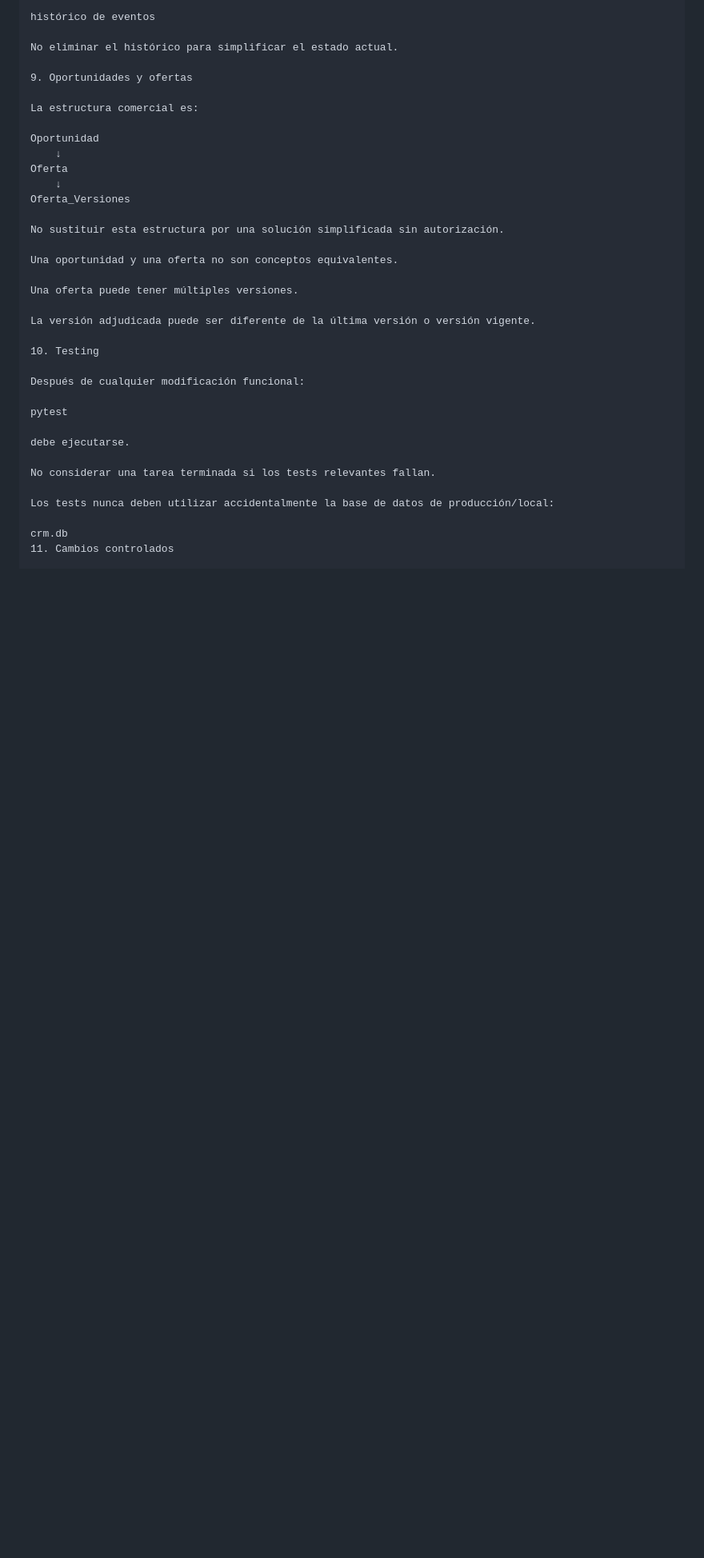
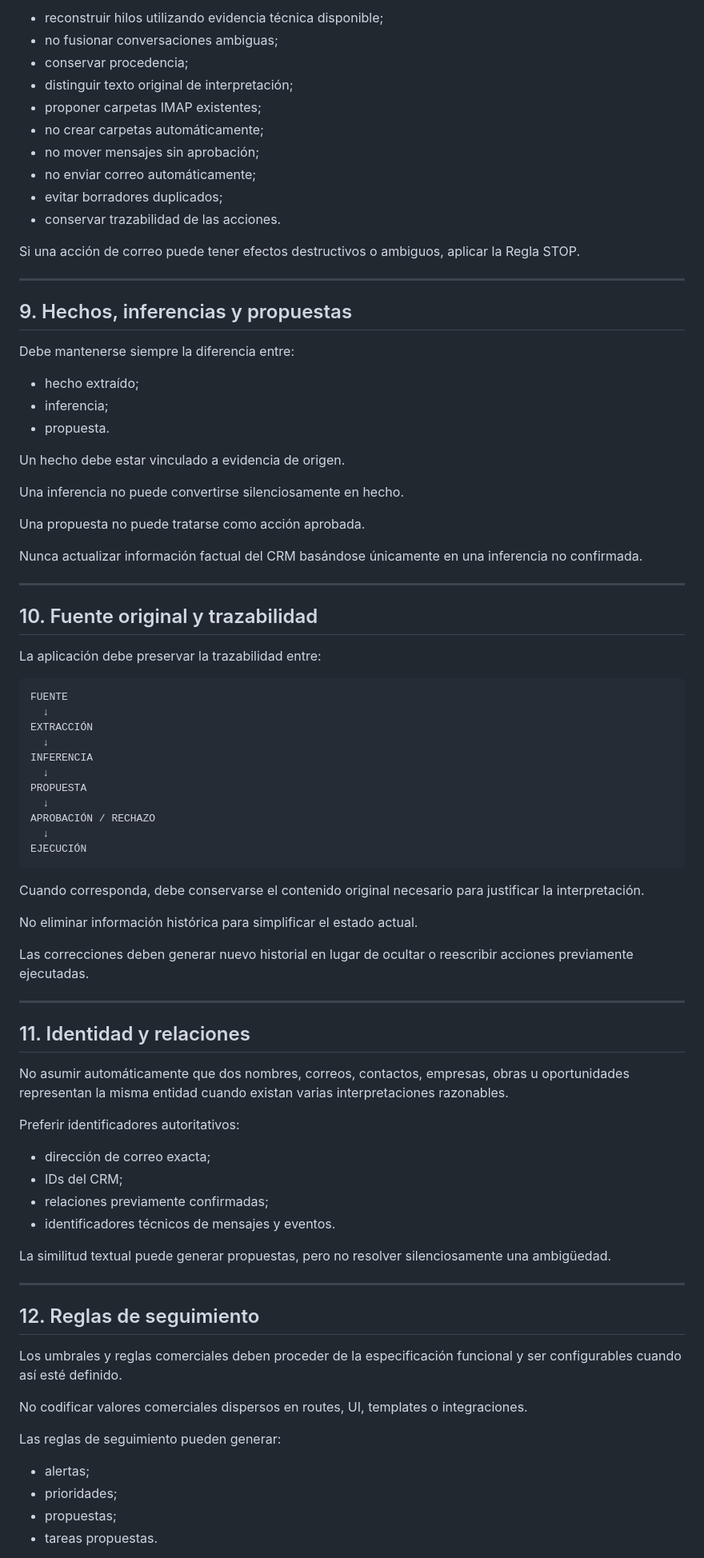
Before and after one commit to a4863/asistente-comercial-aclimar, a Markdown page: AGENTS.md, the part around one of its changes. Shown at 80% size. GitHub-like rendering; blank space fills up the shorter version.

````diff
--- a/AGENTS.md
+++ b/AGENTS.md
@@ -138,37 +154,88 @@ e
 
-histórico de eventos
+- reconstruir hilos utilizando evidencia técnica disponible;
+- no fusionar conversaciones ambiguas;
+- conservar procedencia;
+- distinguir texto original de interpretación;
+- proponer carpetas IMAP existentes;
+- no crear carpetas automáticamente;
+- no mover mensajes sin aprobación;
+- no enviar correo automáticamente;
+- evitar borradores duplicados;
+- conservar trazabilidad de las acciones.
 
-No eliminar el histórico para simplificar el estado actual.
+Si una acción de correo puede tener efectos destructivos o ambiguos, aplicar la Regla STOP.
 
-9. Oportunidades y ofertas
+---
 
-La estructura comercial es:
+## 9. Hechos, inferencias y propuestas
 
-Oportunidad
-    ↓
-Oferta
-    ↓
-Oferta_Versiones
+Debe mantenerse siempre la diferencia entre:
 
-No sustituir esta estructura por una solución simplificada sin autorización.
+- hecho extraído;
+- inferencia;
+- propuesta.
 
-Una oportunidad y una oferta no son conceptos equivalentes.
+Un hecho debe estar vinculado a evidencia de origen.
 
-Una oferta puede tener múltiples versiones.
+Una inferencia no puede convertirse silenciosamente en hecho.
 
-La versión adjudicada puede ser diferente de la última versión o versión vigente.
+Una propuesta no puede tratarse como acción aprobada.
 
-10. Testing
+Nunca actualizar información factual del CRM basándose únicamente en una inferencia no confirmada.
 
-Después de cualquier modificación funcional:
+---
 
-pytest
+## 10. Fuente original y trazabilidad
 
-debe ejecutarse.
+La aplicación debe preservar la trazabilidad entre:
 
-No considerar una tarea terminada si los tests relevantes fallan.
+```text
+FUENTE
+  ↓
+EXTRACCIÓN
+  ↓
+INFERENCIA
+  ↓
+PROPUESTA
+  ↓
+APROBACIÓN / RECHAZO
+  ↓
+EJECUCIÓN
+```
 
-Los tests nunca deben utilizar accidentalmente la base de datos de producción/local:
+Cuando corresponda, debe conservarse el contenido original necesario para justificar la interpretación.
 
-crm.db
-11. Cambios controlados
+No eliminar información histórica para simplificar el estado actual.
+
+Las correcciones deben generar nuevo historial en lugar de ocultar o reescribir acciones previamente ejecutadas.
+
+---
+
+## 11. Identidad y relaciones
+
+No asumir automáticamente que dos nombres, correos, contactos, empresas, obras u oportunidades representan la misma entidad cuando existan varias interpretaciones razonables.
+
+Preferir identificadores autoritativos:
+
+- dirección de correo exacta;
+- IDs del CRM;
+- relaciones previamente confirmadas;
+- identificadores técnicos de mensajes y eventos.
+
+La similitud textual puede generar propuestas, pero no resolver silenciosamente una ambigüedad.
+
+---
+
+## 12. Reglas de seguimiento
+
+Los umbrales y reglas comerciales deben proceder de la especificación funcional y ser configurables cuando así esté definido.
+
+No codificar valores comerciales dispersos en routes, UI, templates o integraciones.
+
+Las reglas de seguimiento pueden generar:
+
+- alertas;
+- prioridades;
+- propuestas;
+- tareas propuestas.
+
````
Also changed, not shown: other parts of AGENTS.md (+299 -122 lines).
